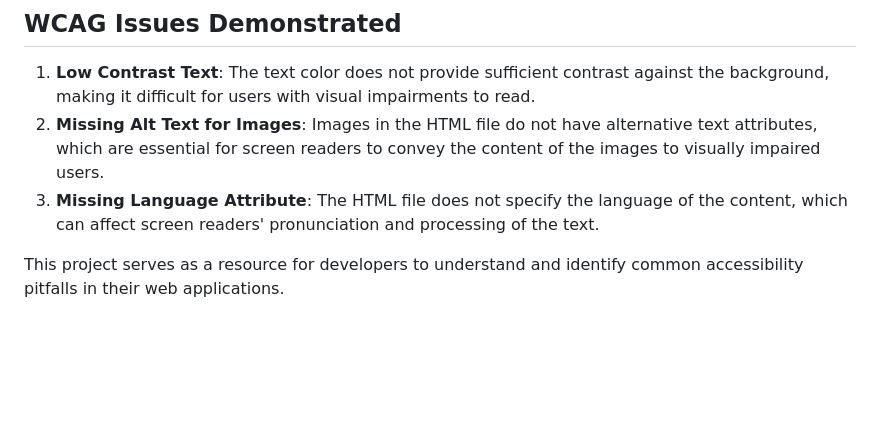
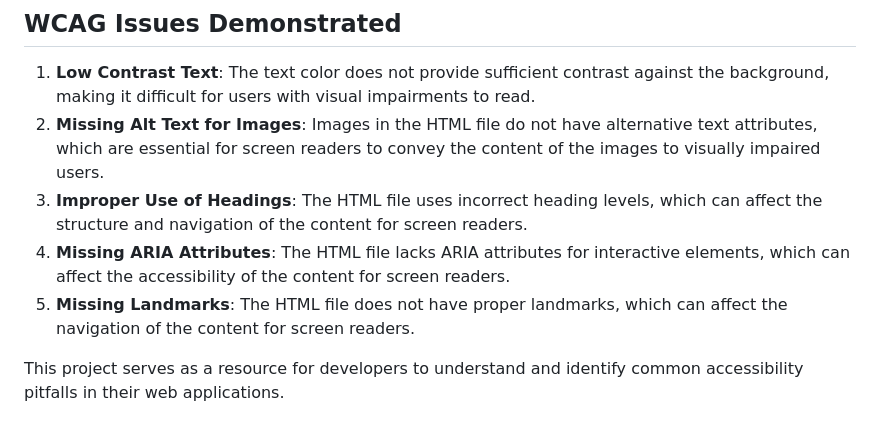
Before and after one commit to roryp/html-wcag-issues, a Markdown page: README.md, the part around the change. Rendered like a GitHub page; blank space fills up the shorter version.

Commit message:
Update README.md to include additional accessibility issues related to improper heading use, missing ARIA attributes, and lack of landmarks

```diff
--- a/README.md
+++ b/README.md
@@ -10,7 +10,9 @@ This project contains a simple HTML file (`index.html`) that intentionally demon
 
 1. **Low Contrast Text**: The text color does not provide sufficient contrast against the background, making it difficult for users with visual impairments to read.
 2. **Missing Alt Text for Images**: Images in the HTML file do not have alternative text attributes, which are essential for screen readers to convey the content of the images to visually impaired users.
-3. **Missing Language Attribute**: The HTML file does not specify the language of the content, which can affect screen readers' pronunciation and processing of the text.
+3. **Improper Use of Headings**: The HTML file uses incorrect heading levels, which can affect the structure and navigation of the content for screen readers.
+4. **Missing ARIA Attributes**: The HTML file lacks ARIA attributes for interactive elements, which can affect the accessibility of the content for screen readers.
+5. **Missing Landmarks**: The HTML file does not have proper landmarks, which can affect the navigation of the content for screen readers.
 
 This project serves as a resource for developers to understand and identify common accessibility pitfalls in their web applications.
 
```
